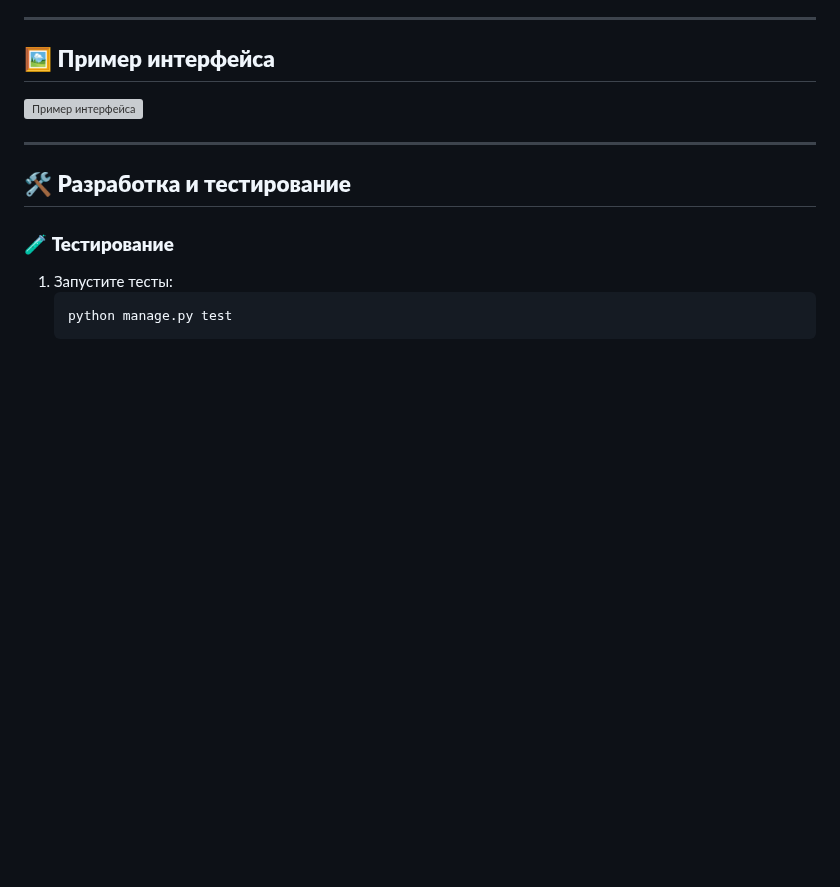
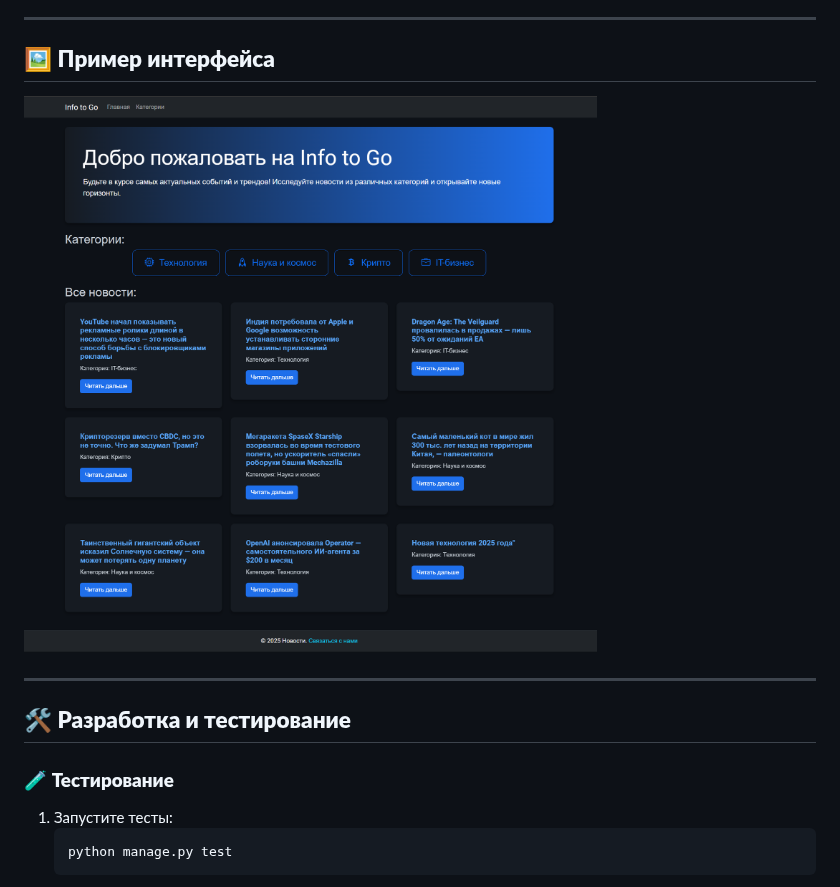
Before and after one commit to AleksejsGir/DjangoProject_Itg, a Markdown page: README.md, the part around the change. Rendered like a GitHub page; blank space fills up the shorter version; grey boxes are pictures that could not be loaded.

```diff
--- a/README.md
+++ b/README.md
@@ -111,7 +111,7 @@ DjangoProject_Itg/
 ---
 
 ## 🖼️ **Пример интерфейса**
-![Пример интерфейса](screenshots/screenshot.png)
+![Пример интерфейса](screenshots/Screenshot.png)
 
 ---
 
```
